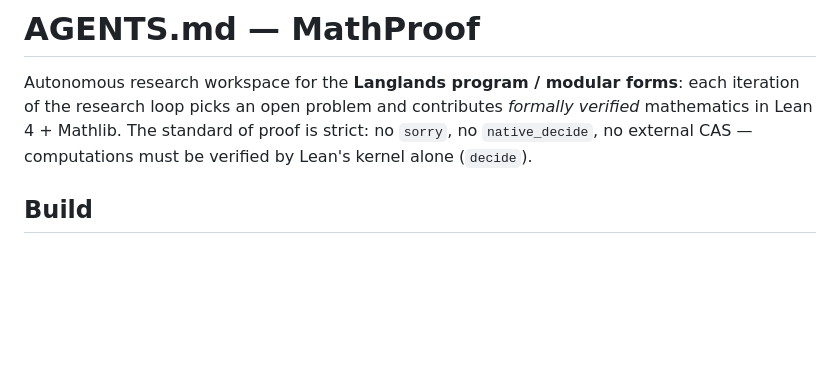
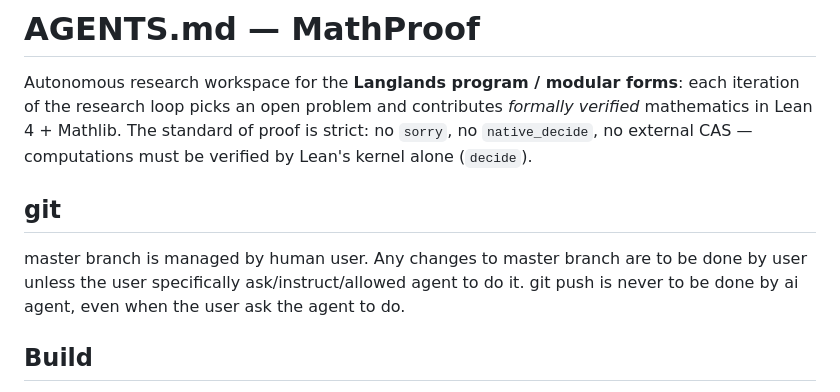
Before and after one commit to picodozbotdoz/math-proof1, a Markdown page: AGENTS.md, the part around the change. Drawn GitHub-style; blank space fills up the shorter version.

```diff
--- a/AGENTS.md
+++ b/AGENTS.md
@@ -5,6 +5,11 @@ iteration of the research loop picks an open problem and contributes *formally
 verified* mathematics in Lean 4 + Mathlib. The standard of proof is strict: no
 `sorry`, no `native_decide`, no external CAS — computations must be verified by
 Lean's kernel alone (`decide`).
+
+## git
+master branch is managed by human user. Any changes to master branch are to be
+done by user unless the user specifically ask/instruct/allowed agent to do it.
+git push is never to be done by ai agent, even when the user ask the agent to do.
 
 ## Build
 
```
